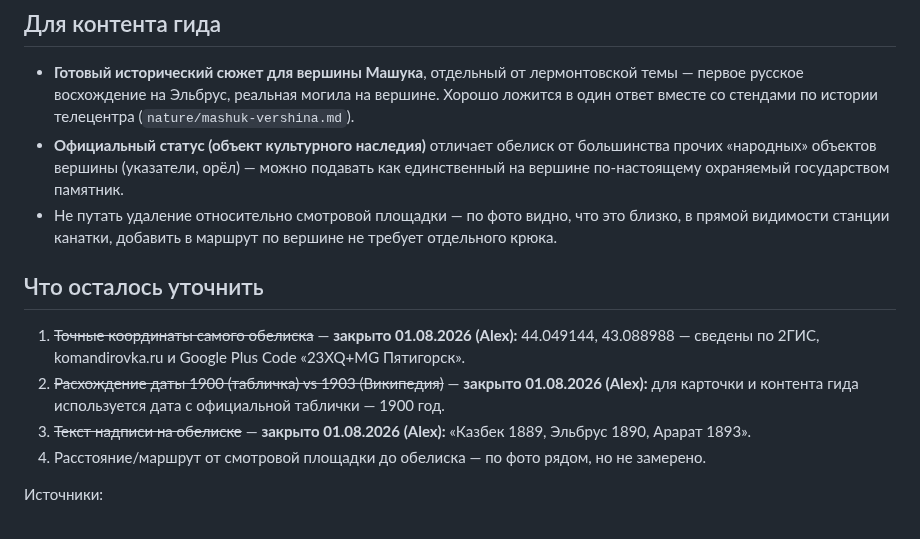
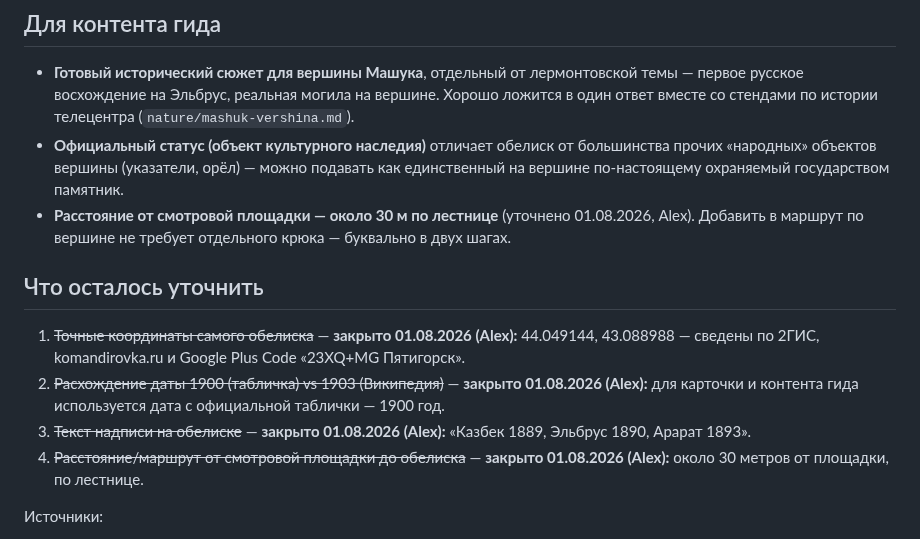
Before and after one commit to alexthebeijinger-cmd/kmv_guide, a Markdown page: knowledge/history/obelisk-pastuhovu.md, the part around the change. Drawn GitHub-style.

Commit message:
obelisk-pastuhovu: расстояние от смотровой площадки — 30 м по лестнице, закрыт последний открытый вопрос

```diff
--- a/knowledge/history/obelisk-pastuhovu.md
+++ b/knowledge/history/obelisk-pastuhovu.md
@@ -39,14 +39,14 @@ updated: "2026-08-01"
 
 - **Готовый исторический сюжет для вершины Машука**, отдельный от лермонтовской темы — первое русское восхождение на Эльбрус, реальная могила на вершине. Хорошо ложится в один ответ вместе со стендами по истории телецентра (`nature/mashuk-vershina.md`).
 - **Официальный статус (объект культурного наследия)** отличает обелиск от большинства прочих «народных» объектов вершины (указатели, орёл) — можно подавать как единственный на вершине по-настоящему охраняемый государством памятник.
-- Не путать удаление относительно смотровой площадки — по фото видно, что это близко, в прямой видимости станции канатки, добавить в маршрут по вершине не требует отдельного крюка.
+- **Расстояние от смотровой площадки — около 30 м по лестнице** (уточнено 01.08.2026, Alex). Добавить в маршрут по вершине не требует отдельного крюка — буквально в двух шагах.
 
 ## Что осталось уточнить
 
 1. ~~Точные координаты самого обелиска~~ — **закрыто 01.08.2026 (Alex):** 44.049144, 43.088988 — сведены по 2ГИС, komandirovka.ru и Google Plus Code «23XQ+MG Пятигорск».
 2. ~~Расхождение даты 1900 (табличка) vs 1903 (Википедия)~~ — **закрыто 01.08.2026 (Alex):** для карточки и контента гида используется дата с официальной таблички — 1900 год.
 3. ~~Текст надписи на обелиске~~ — **закрыто 01.08.2026 (Alex):** «Казбек 1889, Эльбрус 1890, Арарат 1893».
-4. Расстояние/маршрут от смотровой площадки до обелиска — по фото рядом, но не замерено.
+4. ~~Расстояние/маршрут от смотровой площадки до обелиска~~ — **закрыто 01.08.2026 (Alex):** около 30 метров от площадки, по лестнице.
 
 Источники:
 
```
